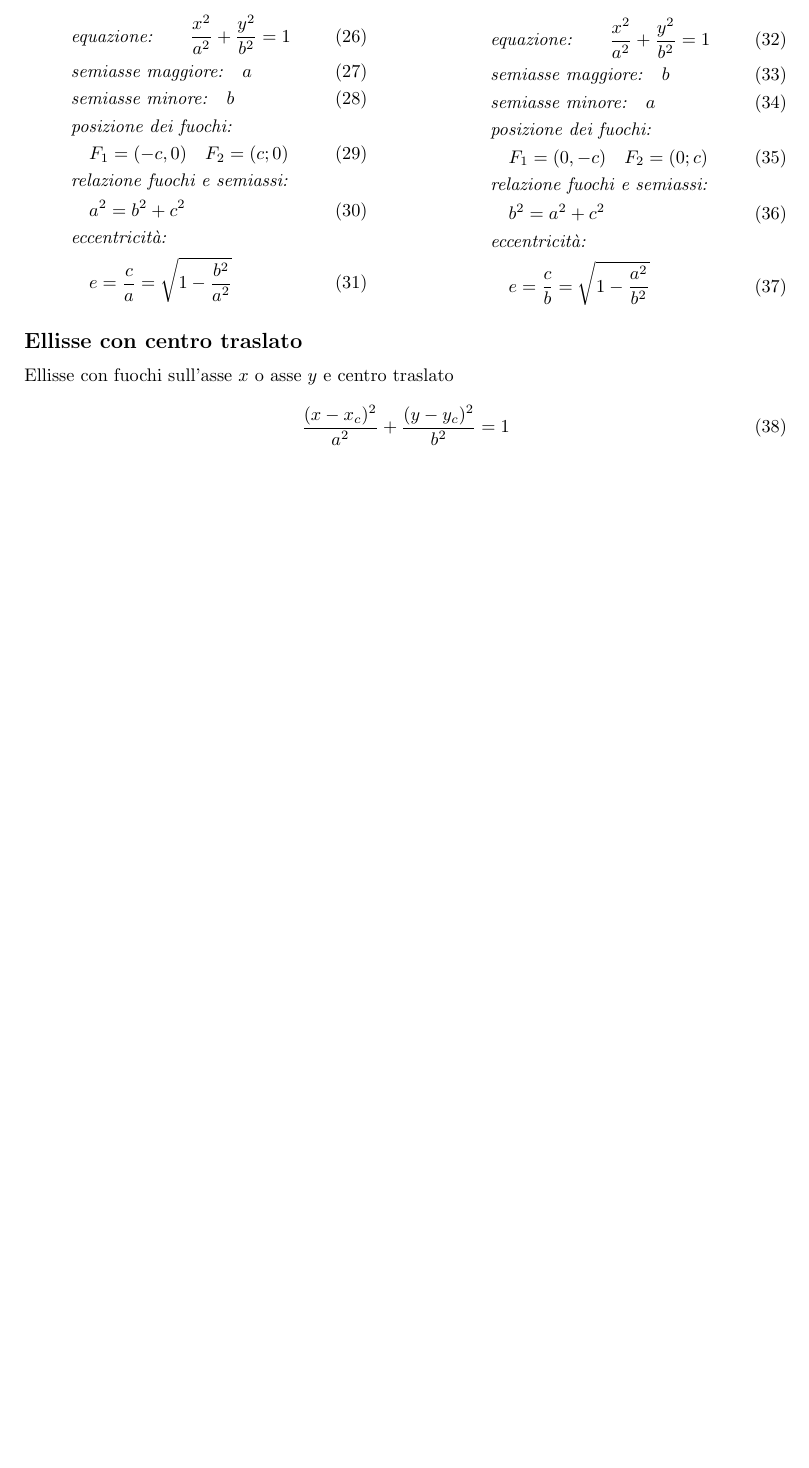
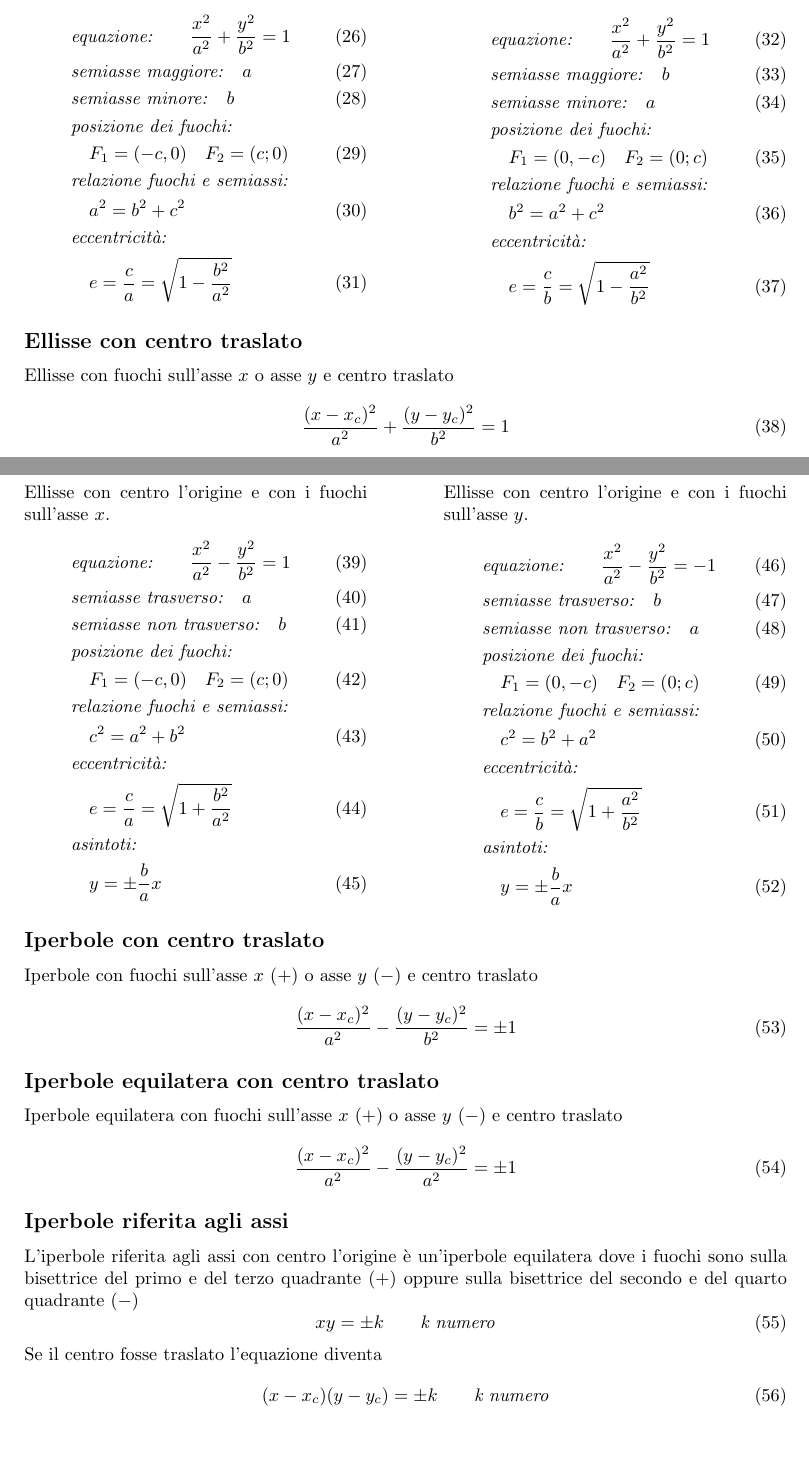
Before and after one commit to torans51/math-notes, a LaTeX document (main.tex): part of page 4 of 4 before the commit and two parts of pages 4 and 5 of 5 after it, the two joined at a grey line, cut so that both start at the same text, the shorter picture padded with empty space. Compiled offline with pdfLaTeX.

Commit message:
Add iperbole section

```diff
--- a/main.tex
+++ b/main.tex
@@ -200,4 +200,65 @@
     \frac{(x-x_c)^2}{a^2} + \frac{(y-y_c)^2}{b^2} = 1 \\
   \end{equation}
 
+  \newpage
+  \section{Iperbole}
+
+  \begin{minipage}[t]{.45\textwidth}
+    Ellisse con centro l'origine e con i fuochi sull'asse $x$.
+    \begin{align}
+      & \text{\textit{equazione:}} \qquad
+      \frac{x^2}{a^2} - \frac{y^2}{b^2} = 1 \\
+      & \text{\textit{semiasse trasverso:}} \quad a \\
+      & \text{\textit{semiasse non trasverso:}} \quad b \\
+      & \text{\textit{posizione dei fuochi:}} \nonumber \\
+      & \quad F_1 = (-c, 0) \quad F_2 = (c; 0) \\
+      & \text{\textit{relazione fuochi e semiassi:}} \nonumber \\
+      & \quad c^2 = a^2 + b^2 \\
+      & \text{\textit{eccentricità:}} \nonumber \\
+      & \quad e = \frac{c}{a} = \sqrt{1+\frac{b^2}{a^2}} \\
+      & \text{\textit{asintoti:}} \nonumber \\
+      & \quad y=\pm \frac{b}{a}x
+    \end{align}
+  \end{minipage}
+  \hfill
+  \begin{minipage}[t]{.45\textwidth}
+    Ellisse con centro l'origine e con i fuochi sull'asse $y$.
+    \begin{align}
+      & \text{\textit{equazione:}} \qquad
+      \frac{x^2}{a^2} - \frac{y^2}{b^2} = -1 \\
+      & \text{\textit{semiasse trasverso:}} \quad b \\
+      & \text{\textit{semiasse non trasverso:}} \quad a \\
+      & \text{\textit{posizione dei fuochi:}} \nonumber \\
+      & \quad F_1 = (0, -c) \quad F_2 = (0; c) \\
+      & \text{\textit{relazione fuochi e semiassi:}} \nonumber \\
+      & \quad c^2 = b^2 + a^2 \\
+      & \text{\textit{eccentricità:}} \nonumber \\
+      & \quad e = \frac{c}{b} = \sqrt{1+\frac{a^2}{b^2}} \\
+      & \text{\textit{asintoti:}} \nonumber \\
+      & \quad y=\pm \frac{b}{a}x
+    \end{align}
+  \end{minipage}
+
+  \subsection*{Iperbole con centro traslato}
+  Iperbole con fuochi sull'asse $x$ ($+$) o asse $y$ ($-$) e centro traslato
+  \begin{equation}
+    \frac{(x-x_c)^2}{a^2} - \frac{(y-y_c)^2}{b^2} = \pm 1 \\
+  \end{equation}
+
+  \subsection*{Iperbole equilatera con centro traslato}
+  Iperbole equilatera con fuochi sull'asse $x$ ($+$) o asse $y$ ($-$) e centro traslato
+  \begin{equation}
+    \frac{(x-x_c)^2}{a^2} - \frac{(y-y_c)^2}{a^2} = \pm 1 \\
+  \end{equation}
+
+  \subsection*{Iperbole riferita agli assi}
+  L'iperbole riferita agli assi con centro l'origine è un'iperbole equilatera dove i fuochi sono sulla bisettrice del primo e del terzo quadrante ($+$) oppure sulla bisettrice del secondo e del quarto quadrante ($-$)
+  \begin{equation}
+    xy = \pm k \qquad \text{\textit{k numero}}
+  \end{equation}
+  Se il centro fosse traslato l'equazione diventa
+  \begin{equation}
+    (x-x_c)(y-y_c) = \pm k \qquad \text{\textit{k numero}}
+  \end{equation}
+
 \end{document}
```
Also changed, not shown: .latexmkrc.
